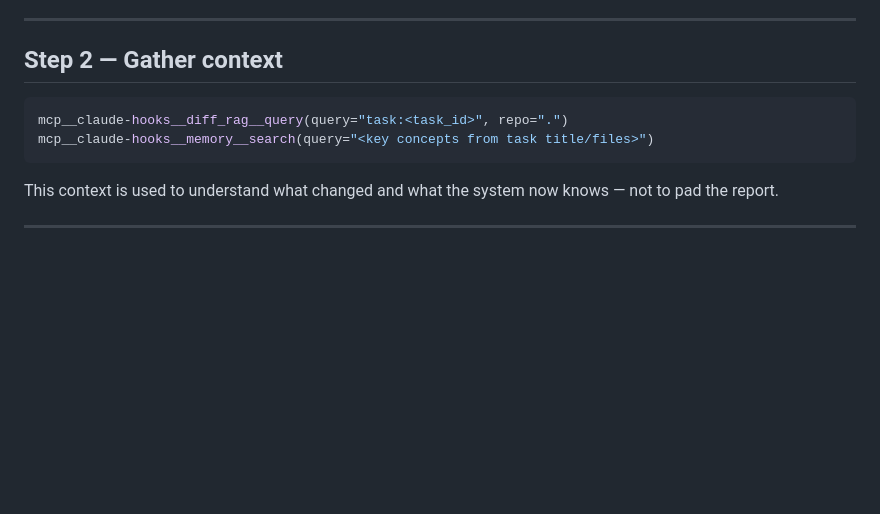
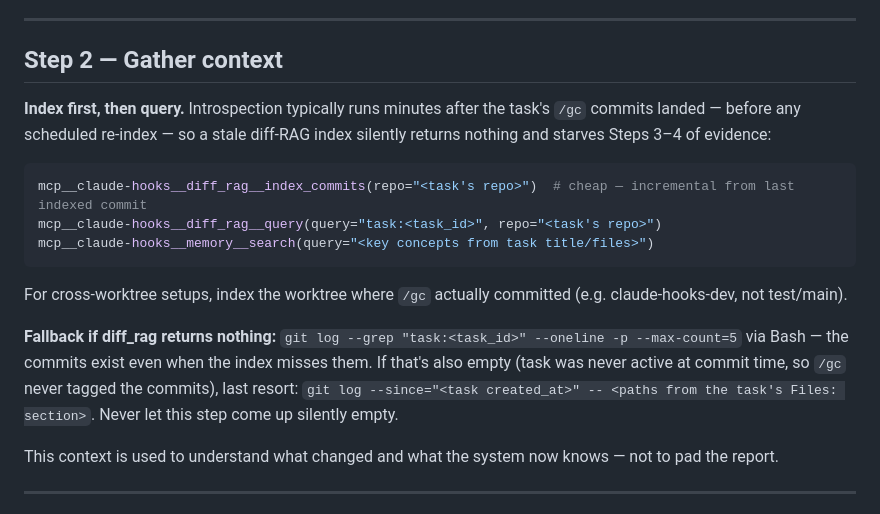
Before and after one commit to debaditya-mohankudo/Lite-Task-Framework-w-Claude-hooks, a Markdown page: skills/task-introspection/skill.md, the part around the change. Drawn GitHub-style; blank space fills up the shorter version.

Commit message:
docs(skills): task-introspection Step 2 indexes commits before diff-RAG query
Prepend diff_rag__index_commits so /gc commits made minutes earlier are
in the index; add git log --grep and --since fallbacks so the evidence
step never comes up silently empty.

task:68495254
epic:111939e5

````diff
--- a/skills/task-introspection/skill.md
+++ b/skills/task-introspection/skill.md
@@ -52,10 +52,17 @@ Review: title, original task, resolution, decisions, files changed, turn history
 
 ## Step 2 — Gather context
 
+**Index first, then query.** Introspection typically runs minutes after the task's `/gc` commits landed — before any scheduled re-index — so a stale diff-RAG index silently returns nothing and starves Steps 3–4 of evidence:
+
 ```python
-mcp__claude-hooks__diff_rag__query(query="task:<task_id>", repo=".")
+mcp__claude-hooks__diff_rag__index_commits(repo="<task's repo>")  # cheap — incremental from last indexed commit
+mcp__claude-hooks__diff_rag__query(query="task:<task_id>", repo="<task's repo>")
 mcp__claude-hooks__memory__search(query="<key concepts from task title/files>")
 ```
+
+For cross-worktree setups, index the worktree where `/gc` actually committed (e.g. claude-hooks-dev, not test/main).
+
+**Fallback if diff_rag returns nothing:** `git log --grep "task:<task_id>" --oneline -p --max-count=5` via Bash — the commits exist even when the index misses them. If that's also empty (task was never active at commit time, so `/gc` never tagged the commits), last resort: `git log --since="<task created_at>" -- <paths from the task's Files: section>`. Never let this step come up silently empty.
 
 This context is used to understand what changed and what the system now knows — not to pad the report.
 
````
